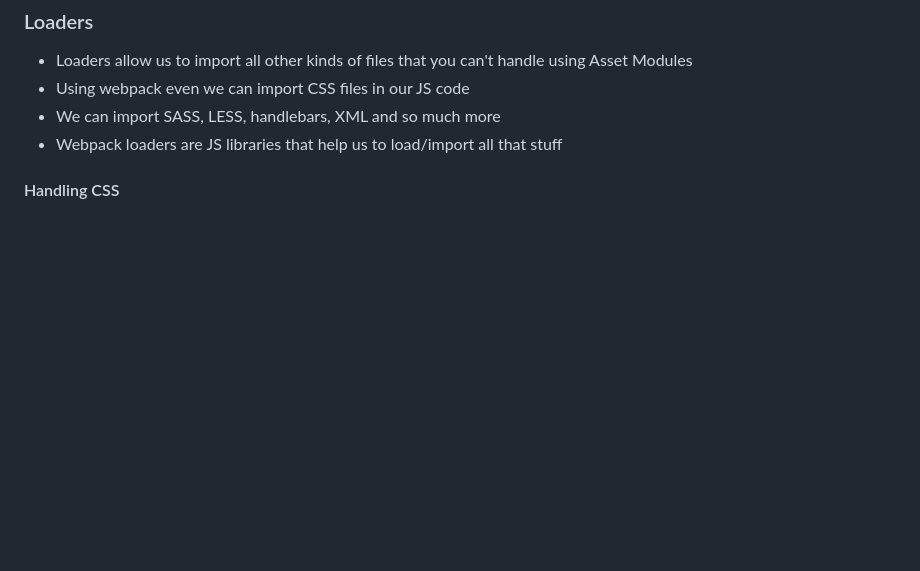
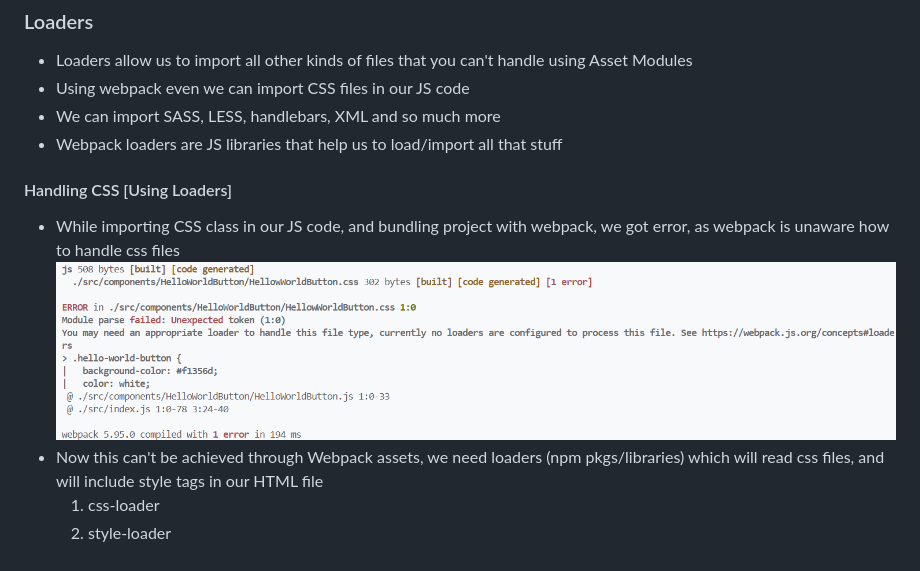
Before and after one commit to FaizanMuhammadSE/Learn-Webpack, a Markdown page: 4-Loaders/readme.md, the part around the change. Drawn GitHub-style; pictures changed too: 4-Loaders/image.png (added); blank space fills up the shorter version.

Commit message:
Handling/Importing Css Using Loaders

```diff
--- a/4-Loaders/readme.md
+++ b/4-Loaders/readme.md
@@ -8,4 +8,10 @@
 - We can import SASS, LESS, handlebars, XML and so much more
 - Webpack loaders are JS libraries that help us to load/import all that stuff
 
-#### Handling CSS
+#### Handling CSS [Using Loaders]
+
+- While importing CSS class in our JS code, and bundling project with webpack, we got error, as webpack is unaware how to handle css files
+  ![alt text](image.png)
+- Now this can't be achieved through Webpack assets, we need loaders (npm pkgs/libraries) which will read css files, and will include style tags in our HTML file
+  1. css-loader
+  2. style-loader
```
Also changed, not shown: 4 other files.
